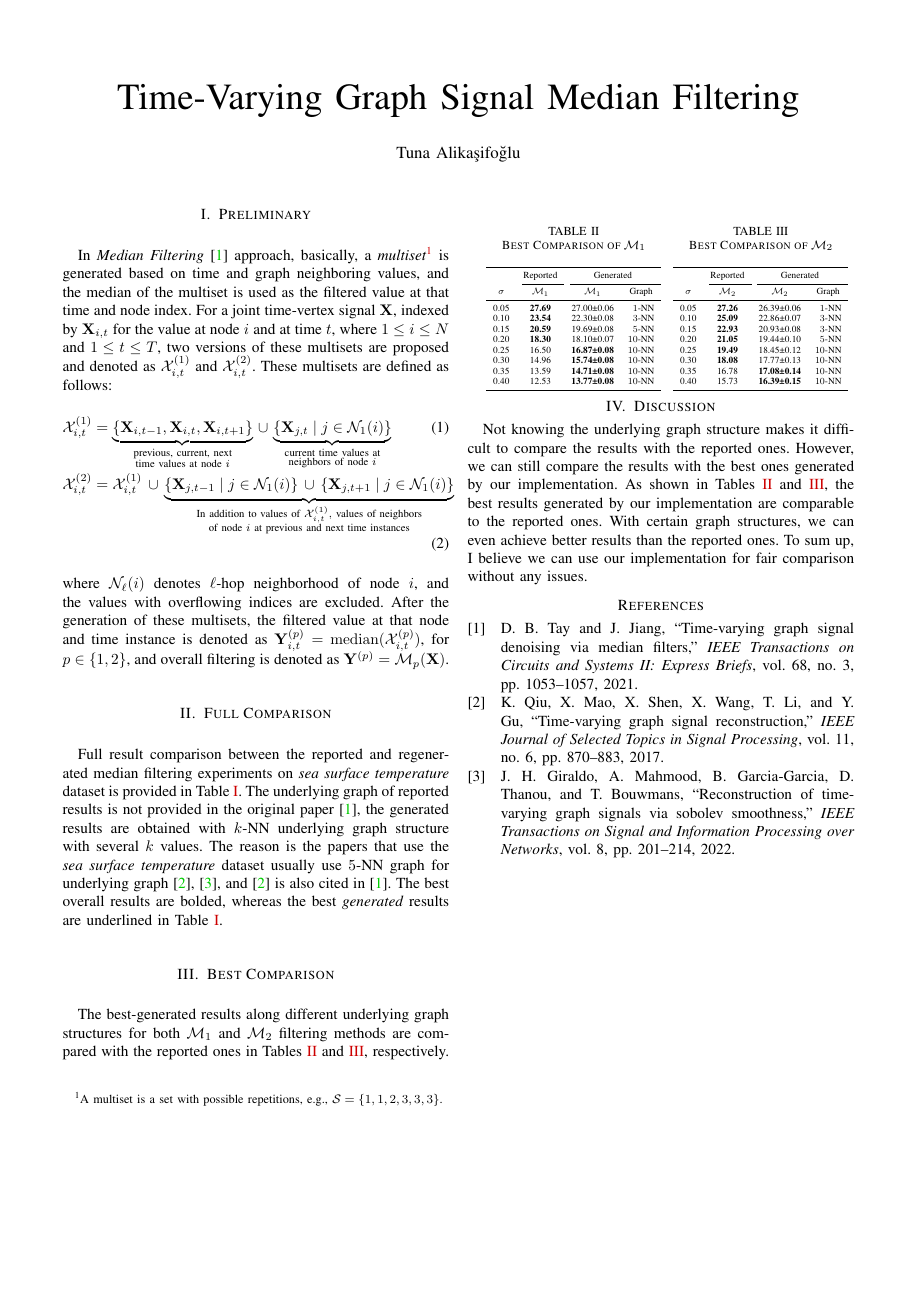
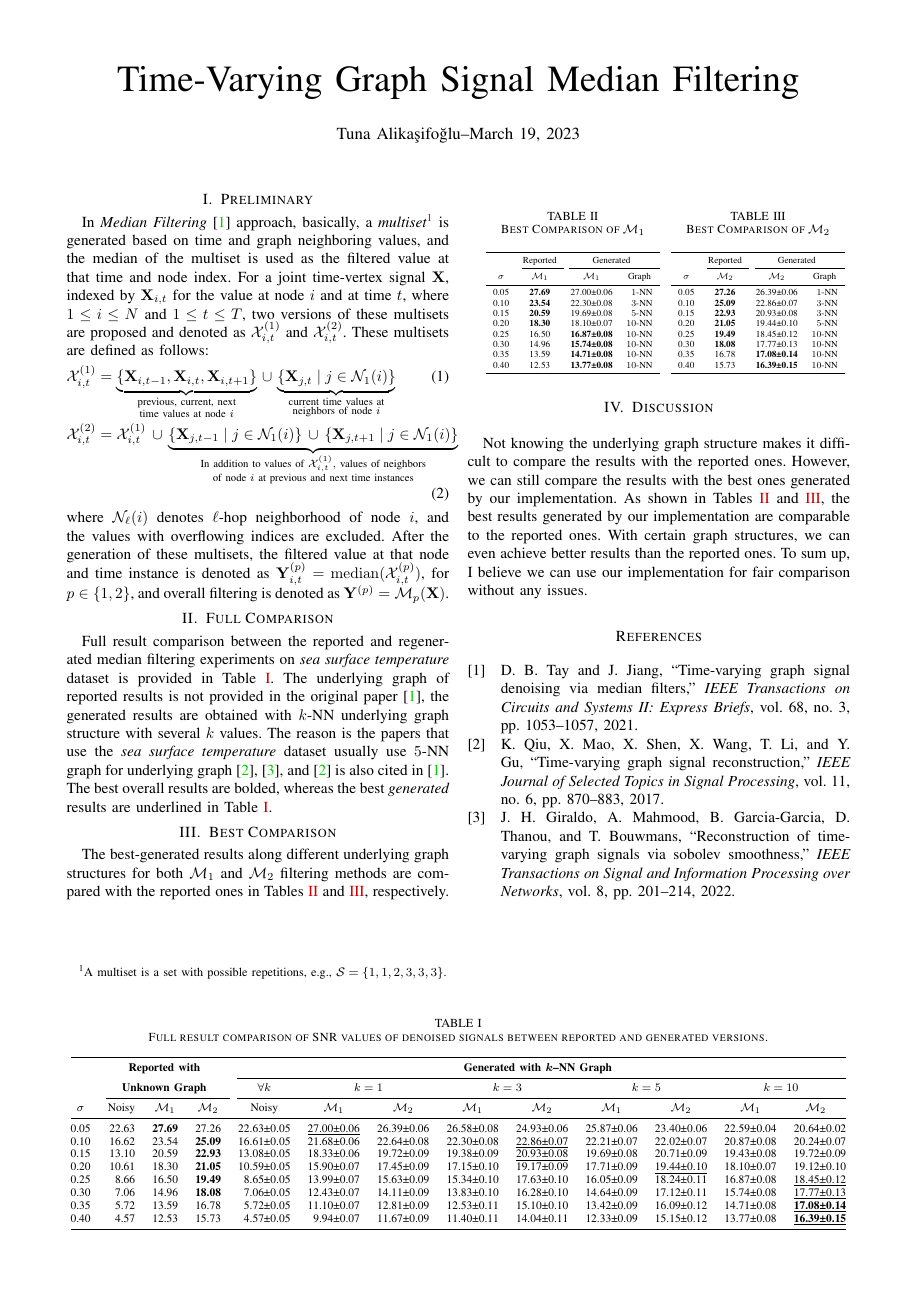
Before and after one commit to koc-lab/jfrt-optimal, a LaTeX paper (median-filtering/report/report.tex): page 1 of 2 before the commit and the whole page after it. Compiled offline with pdfLaTeX.

Commit message:
docs(median): force fit to single page
With unholy black magic, the median filtering documentation is fit to
single double column page.

Refs: #11

```diff
--- a/median-filtering/report/report.tex
+++ b/median-filtering/report/report.tex
@@ -1,4 +1,6 @@
-\documentclass[a4paper,10pt,conference]{IEEEtran}
+\documentclass[a4paper,10pt,conference,onecolumn]{IEEEtran}
+\usepackage{multicol}
+\usepackage[margin=0.6in]{geometry}
 \usepackage[utf8]{inputenc}
 \usepackage[style=ieee]{biblatex}
 \usepackage{hyperref}
@@ -9,8 +11,7 @@
 \usepackage[capitalize]{cleveref}
 
 \title{Time-Varying Graph Signal Median Filtering}
-\author{Tuna Alikaşifoğlu}
-\date{\today}
+\author{Tuna Alikaşifoğlu--\today}
 \hypersetup{
 	colorlinks=true,
 	linkcolor=[rgb]{0.8,0,0},
@@ -21,19 +22,7 @@
 
 \begin{document}
 \maketitle
-
-\section{Preliminary}
-In \textit{Median Filtering}~\cite{median} approach, basically, a \textit{multiset}\footnote{A multiset is a set with possible repetitions, e.g., \(\mathcal{S}=\{1,1,2,3,3,3\} \).} is generated based on time and graph neighboring values, and the median of the multiset is used as the filtered value at that time and node index. For a joint time-vertex signal $\mathbf{X}$, indexed by $\mathbf{X}_{i,t}$ for the value at node $i$ and at time $t$, where $1\leq i \leq N$ and $1\leq t \leq T$, two versions of these multisets are proposed and denoted as $\mathcal{X}_{i,t}^{(1)}$ and $\mathcal{X}_{i,t}^{(2)}$. These multisets are defined as follows:
-\begin{align}
-	\mathcal{X}_{i,t}^{(1)} & = \underbrace{\{\mathbf{X}_{i,t-1},\mathbf{X}_{i,t},\mathbf{X}_{i,t+1}\}}_{\substack{\text{previous, current, next}                                                                                                                                          \\\text{time values at node } i}}\,\cup \, \underbrace{\{\mathbf{X}_{j,t}\mid j\in\mathcal{N}_{1}(i)\}}_{\substack{\text{current time values at}\\ \text{neighbors of node } i}} \\
-	\mathcal{X}_{i,t}^{(2)} & = \mathcal{X}_{i,t}^{(1)}\,\cup \,\underbrace{\{\mathbf{X}_{j,t-1}\mid j\in\mathcal{N}_{1}(i)\} \,\cup \, \{\mathbf{X}_{j,t+1}\mid j\in\mathcal{N}_{1}(i)\}}_{\substack{\text{In addition to values of }\mathcal{X}_{i,t}^{(1)}, \text{ values of neighbors} \\ \text{of node } i \text{ at previous and next time instances}}}
-\end{align}
-where \(\mathcal{N}_\ell(i)\) denotes \(\ell \)-hop neighborhood of node \(i\), and the values with overflowing indices are excluded. After the generation of these multisets, the filtered value at that node and time instance is denoted as $\mathbf{Y}_{i,t}^{(p)}=\operatorname{median}(\mathcal{X}_{i,t}^{(p)})$, for $p\in \{ 1,2\} $, and overall filtering is denoted as $\mathbf{Y}^{(p)} = \mathcal{M}_{p}(\mathbf{X})$.
-
-\section{Full Comparison}
-Full result comparison between the reported and regenerated median filtering experiments on \textit{sea surface temperature} dataset is provided in~\cref{tab:comparison}. The underlying graph of reported results is not provided in the original paper~\cite{median}, the generated results are obtained with \(k\)-NN underlying graph structure with several \(k\) values. The reason is the papers that use the \textit{sea surface temperature} dataset usually use \(5\)-NN graph for underlying graph~\cite{reconstruction,sobolev}, and~\cite{reconstruction} is also cited in~\cite{median}. The best overall results are bolded, whereas the best \textit{generated} results are underlined in~\cref{tab:comparison}.
-
-\begin{table*}[ht]
+\begin{table*}[b]
 	\centering{}
 	\caption{Full result comparison of SNR values of denoised signals between reported and generated versions.}\label{tab:comparison}
 	\resizebox{\linewidth}{!}{
@@ -53,6 +42,18 @@ Full result comparison between the reported and regenerated median filtering exp
 		\end{tabular}
 	}
 \end{table*}
+
+\begin{multicols}{2}
+	\section{Preliminary}
+	In \textit{Median Filtering}~\cite{median} approach, basically, a \textit{multiset}\footnote{A multiset is a set with possible repetitions, e.g., \(\mathcal{S}=\{1,1,2,3,3,3\} \).} is generated based on time and graph neighboring values, and the median of the multiset is used as the filtered value at that time and node index. For a joint time-vertex signal $\mathbf{X}$, indexed by $\mathbf{X}_{i,t}$ for the value at node $i$ and at time $t$, where $1\leq i \leq N$ and $1\leq t \leq T$, two versions of these multisets are proposed and denoted as $\mathcal{X}_{i,t}^{(1)}$ and $\mathcal{X}_{i,t}^{(2)}$. These multisets are defined as follows:
+	\begin{align}
+		\mathcal{X}_{i,t}^{(1)} & = \underbrace{\{\mathbf{X}_{i,t-1},\mathbf{X}_{i,t},\mathbf{X}_{i,t+1}\}}_{\substack{\text{previous, current, next}                                                                                                                                          \\\text{time values at node } i}}\,\cup \, \underbrace{\{\mathbf{X}_{j,t}\mid j\in\mathcal{N}_{1}(i)\}}_{\substack{\text{current time values at}\\ \text{neighbors of node } i}} \\
+		\mathcal{X}_{i,t}^{(2)} & = \mathcal{X}_{i,t}^{(1)}\,\cup \,\underbrace{\{\mathbf{X}_{j,t-1}\mid j\in\mathcal{N}_{1}(i)\} \,\cup \, \{\mathbf{X}_{j,t+1}\mid j\in\mathcal{N}_{1}(i)\}}_{\substack{\text{In addition to values of }\mathcal{X}_{i,t}^{(1)}, \text{ values of neighbors} \\ \text{of node } i \text{ at previous and next time instances}}}
+	\end{align}
+	where \(\mathcal{N}_\ell(i)\) denotes \(\ell \)-hop neighborhood of node \(i\), and the values with overflowing indices are excluded. After the generation of these multisets, the filtered value at that node and time instance is denoted as $\mathbf{Y}_{i,t}^{(p)}=\operatorname{median}(\mathcal{X}_{i,t}^{(p)})$, for $p\in \{ 1,2\} $, and overall filtering is denoted as $\mathbf{Y}^{(p)} = \mathcal{M}_{p}(\mathbf{X})$.
+
+	\section{Full Comparison}
+	Full result comparison between the reported and regenerated median filtering experiments on \textit{sea surface temperature} dataset is provided in~\cref{tab:comparison}. The underlying graph of reported results is not provided in the original paper~\cite{median}, the generated results are obtained with \(k\)-NN underlying graph structure with several \(k\) values. The reason is the papers that use the \textit{sea surface temperature} dataset usually use \(5\)-NN graph for underlying graph~\cite{reconstruction,sobolev}, and~\cite{reconstruction} is also cited in~\cite{median}. The best overall results are bolded, whereas the best \textit{generated} results are underlined in~\cref{tab:comparison}.
 
 	\section{Best Comparison}
 	The best-generated results along different underlying graph structures for both \(\mathcal{M}_1\) and \(\mathcal{M}_2\) filtering methods are compared with the reported ones in~\cref{tab:best:m1,tab:best:m2}, respectively.
```
Also changed, not shown: median-filtering/report/report.pdf, median-filtering/report/report.tex (2 more changed lines). Lines whose indentation alone changed are shown as unchanged.
